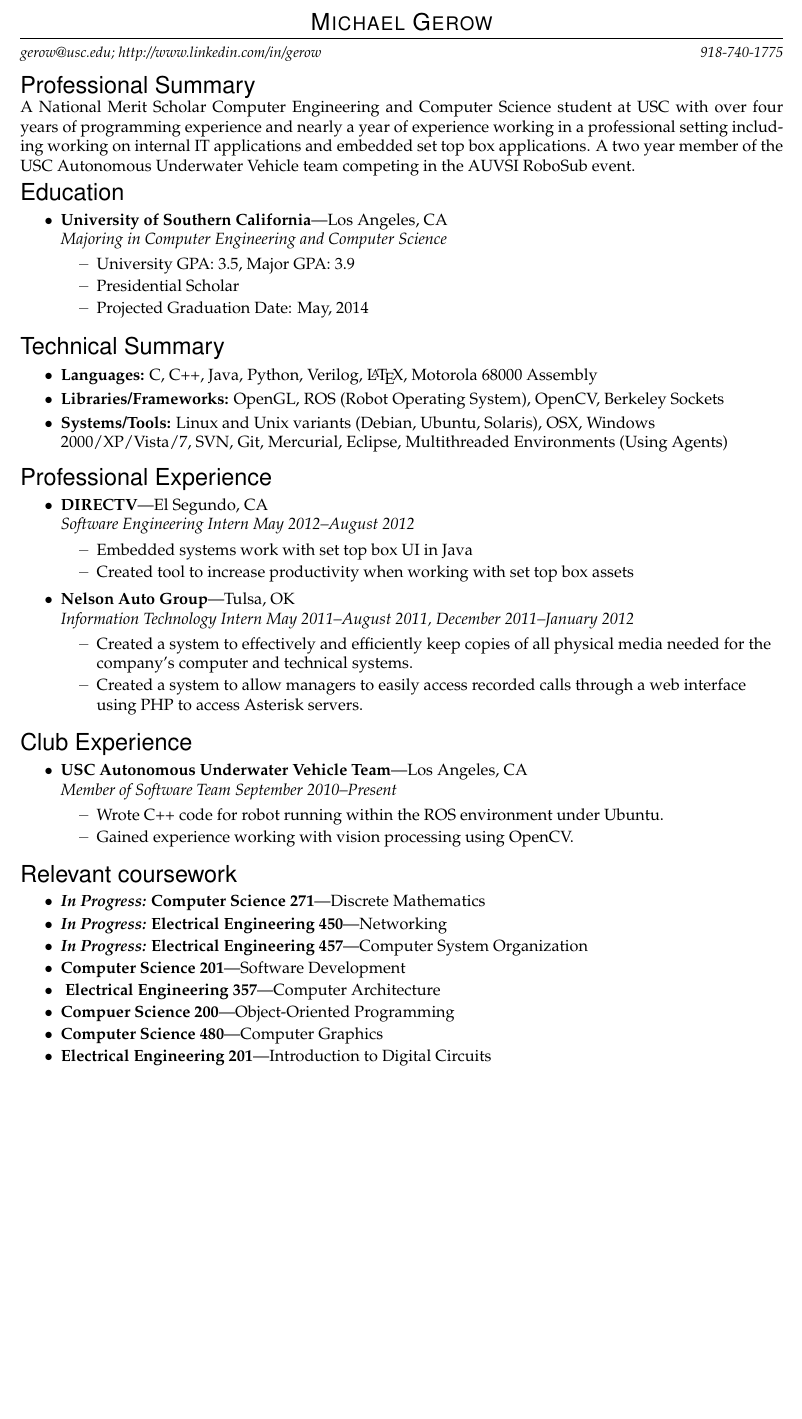
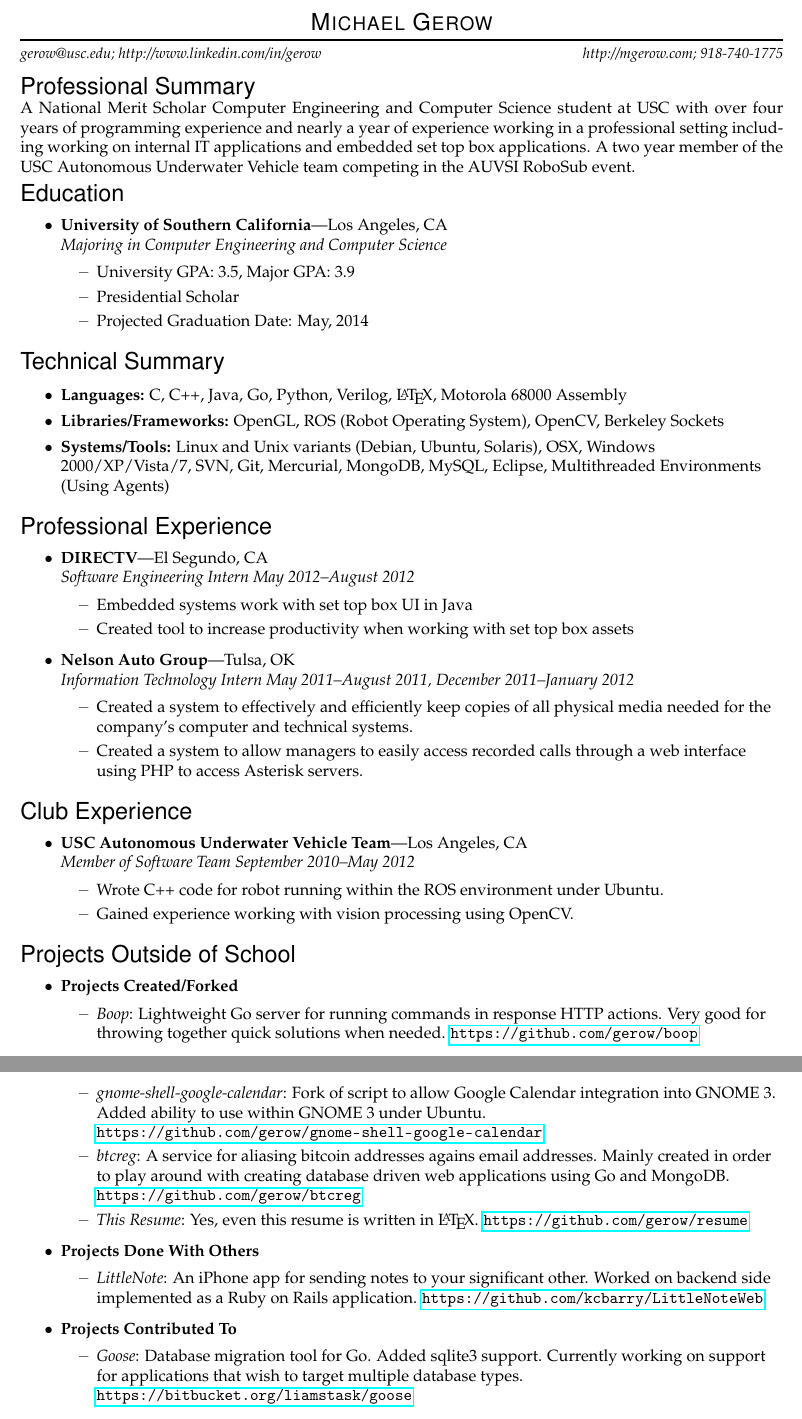
Before and after one commit to gerow/resume, a LaTeX document (document.tex): part of the page before the commit and two parts of pages 1 and 2 of 2 after it, the two joined at a grey line, cut so that both start at the same text, the shorter picture padded with empty space. Compiled offline with pdfLaTeX.

Commit message:
Added projects to resume, now just need to get it to one page...

```diff
--- a/document.tex
+++ b/document.tex
@@ -2,6 +2,7 @@
 \usepackage{geometry}
 \usepackage[T1]{fontenc}
 \usepackage{verbatim}
+\usepackage{hyperref}
 
 \pagestyle{empty}
 \geometry{letterpaper,tmargin=1in,bmargin=1in,lmargin=1in,rmargin=1in,headheight=0in,headsep=0in,footskip=.3in}
@@ -17,6 +18,7 @@
 \newcommand{\phone}{918-740-1775}
 \newcommand{\email}{gerow@usc.edu}
 \newcommand{\linkedin}{http://www.linkedin.com/in/gerow}
+\newcommand{\website}{http://mgerow.com}
 
 
 %%%%%%%%%%%%%%%%%%%%%%%%%%%%%%%%%%%%%%%%%%%%%%%%%%%%%%%%%
@@ -73,6 +75,12 @@
 	\textbf{#1}---#2
 }
 
+\newcommand{\resveryshortbigitem}[1]{
+	\vspace{-5pt}
+	\item
+	\textbf{#1}
+}
+
 % This is a list that comes with a resbigitem
 \newenvironment{ressubsec}[3]{
 	\resbigitem{#1}{#2}{#3}
@@ -88,6 +96,14 @@
 	\begin{itemize}
 }{
 	\end{itemize}
+}
+
+\newenvironment{resveryshortsubsec}[1]{
+	\resveryshortbigitem{#1}
+	\vspace{-2pt}
+	\begin{itemize}
+}{
+    \end{itemize}
 }
 
 % This is a simple sublist
@@ -113,7 +129,7 @@
 
 \vspace{-8pt} \rule{\textwidth}{1pt}
 
-\vspace{-1pt} {\small\itshape \email; \linkedin \hfill \phone}
+\vspace{-1pt} {\small\itshape \email; \linkedin \hfill \website; \phone}
 
 \vspace{8 pt}
 
@@ -135,9 +151,9 @@
 
 \begin{ressection}{Technical Summary}
 
-	\resitem{\textbf{Languages:} C, C++, Java, Python, Verilog, \LaTeX, Motorola 68000 Assembly }
+	\resitem{\textbf{Languages:} C, C++, Java, Go, Python, Verilog, \LaTeX, Motorola 68000 Assembly }
 	\resitem{\textbf{Libraries/Frameworks:} OpenGL, ROS (Robot Operating System), OpenCV, Berkeley Sockets }
-	\resitem{\textbf{Systems/Tools:} Linux and Unix variants (Debian, Ubuntu, Solaris), OSX, Windows 2000/XP/Vista/7, SVN, Git, Mercurial, Eclipse, Multithreaded Environments (Using Agents)}
+	\resitem{\textbf{Systems/Tools:} Linux and Unix variants (Debian, Ubuntu, Solaris), OSX, Windows 2000/XP/Vista/7, SVN, Git, Mercurial, MongoDB, MySQL, Eclipse, Multithreaded Environments (Using Agents)}
 
 \end{ressection}
 
@@ -147,11 +163,9 @@
 
 %%%%%%%%%%%%%%%%%%%%%%%%
 \begin{ressection}{Professional Experience}
-	\begin{comment}
-	\begin{ressubsec}{Car Country}{Tulsa, OK}{Currier December 2010--January 2011 (Winter Break)}
-		\ressubitem{Transported documents and payments to and from businesses and banks.}
-	\end{ressubsec}
-	\end{comment}
+	%\begin{ressubsec}{Car Country}{Tulsa, OK}{Currier December 2010--January 2011 (Winter Break)}
+	%	\ressubitem{Transported documents and payments to and from businesses and banks.}
+	%\end{ressubsec}
 	\begin{ressubsec}{DIRECTV}{El Segundo, CA}{Software Engineering Intern May 2012--August 2012}
 		\ressubitem{Embedded systems work with set top box UI in Java}
 		\ressubitem{Created tool to increase productivity when working with set top box assets}
@@ -175,25 +189,40 @@
 \end{ressection}
 
 \begin{ressection}{Club Experience}
-	\begin{ressubsec}{USC Autonomous Underwater Vehicle Team}{Los Angeles, CA}{Member of Software Team September 2010--Present}
+	\begin{ressubsec}{USC Autonomous Underwater Vehicle Team}{Los Angeles, CA}{Member of Software Team September 2010--May 2012}
 		\ressubitem{Wrote C++ code for robot running within the ROS environment under Ubuntu.}
 		\ressubitem{Gained experience working with vision processing using OpenCV.}
 	\end{ressubsec}
 \end{ressection}
 
-\begin{ressection}{Relevant coursework}
+\begin{ressection}{Projects Outside of School}
+    \begin{resveryshortsubsec}{Projects Created/Forked}
+        \ressubitem{\emph{Boop}: Lightweight Go server for running commands in response HTTP actions.  Very good for throwing together quick solutions when needed. \url{https://github.com/gerow/boop}}
+        \ressubitem{\emph{gnome-shell-google-calendar}: Fork of script to allow Google Calendar integration into GNOME 3. Added ability to use within GNOME 3 under Ubuntu. \url{https://github.com/gerow/gnome-shell-google-calendar}}
+        \ressubitem{\emph{btcreg}: A service for aliasing bitcoin addresses agains email addresses. Mainly created in order to play around with creating database driven web applications using Go and MongoDB.  \url{https://github.com/gerow/btcreg}}
+        \ressubitem{\emph{This Resume}: Yes, even this resume is written in \LaTeX. \url{https://github.com/gerow/resume}}
+    \end{resveryshortsubsec}
+    \begin{resveryshortsubsec}{Projects Done With Others}
+        \ressubitem{\emph{LittleNote}: An iPhone app for sending notes to your significant other.  Worked on backend side implemented as a Ruby on Rails application. \url{https://github.com/kcbarry/LittleNoteWeb}}
+    \end{resveryshortsubsec}
+    \begin{resveryshortsubsec}{Projects Contributed To}
+        \ressubitem{\emph{Goose}: Database migration tool for Go. Added sqlite3 support. Currently working on support for applications that wish to target multiple database types. \url{https://bitbucket.org/liamstask/goose}}
+    \end{resveryshortsubsec}
+\end{ressection}
+
+%\begin{ressection}{Relevant coursework}
 	%\resshortbigitem{Computer Science 101}{Introduction to Computer Science}
 	%\resshortbigitem{Computer Science 102}{Data Structures}
 	%\resshortbigitem{Electrical Engineering 101}{Introduction to Digital Logic}
-	\resshortbigitem{\emph{In Progress:} Computer Science 271}{Discrete Mathematics}
-	\resshortbigitem{\emph{In Progress:} Electrical Engineering 450}{Networking}
-	\resshortbigitem{\emph{In Progress:} Electrical Engineering 457}{Computer System Organization}
-	\resshortbigitem{Computer Science 201}{Software Development}
-	\resshortbigitem{ Electrical Engineering 357}{Computer Architecture}
-	\resshortbigitem{Compuer Science 200}{Object-Oriented Programming}
-	\resshortbigitem{Computer Science 480}{Computer Graphics}
-	\resshortbigitem{Electrical Engineering 201}{Introduction to Digital Circuits}
-\end{ressection}
+%	\resshortbigitem{\emph{In Progress:} Computer Science 271}{Discrete Mathematics}
+%	\resshortbigitem{\emph{In Progress:} Electrical Engineering 450}{Networking}
+%	\resshortbigitem{\emph{In Progress:} Electrical Engineering 457}{Computer System Organization}
+%	\resshortbigitem{Computer Science 201}{Software Development}
+%	\resshortbigitem{ Electrical Engineering 357}{Computer Architecture}
+%	\resshortbigitem{Compuer Science 200}{Object-Oriented Programming}
+%	\resshortbigitem{Computer Science 480}{Computer Graphics}
+%	\resshortbigitem{Electrical Engineering 201}{Introduction to Digital Circuits}
+%\end{ressection}
 
 
 %%%%%%%%%%%%%%%%%%%%%%%%
```
Also changed, not shown: gerow_michael_resume.pdf, 3 other files.
